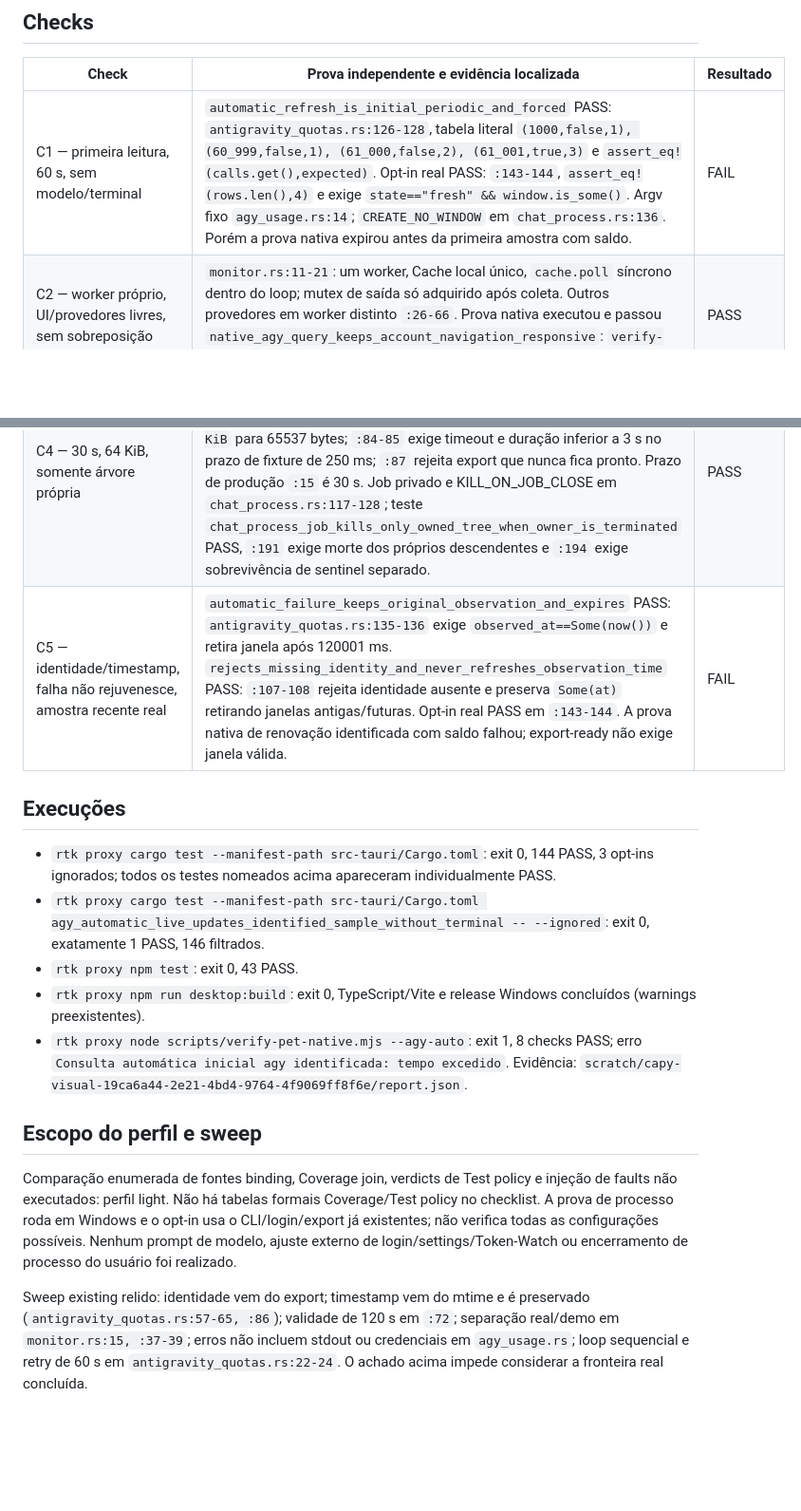
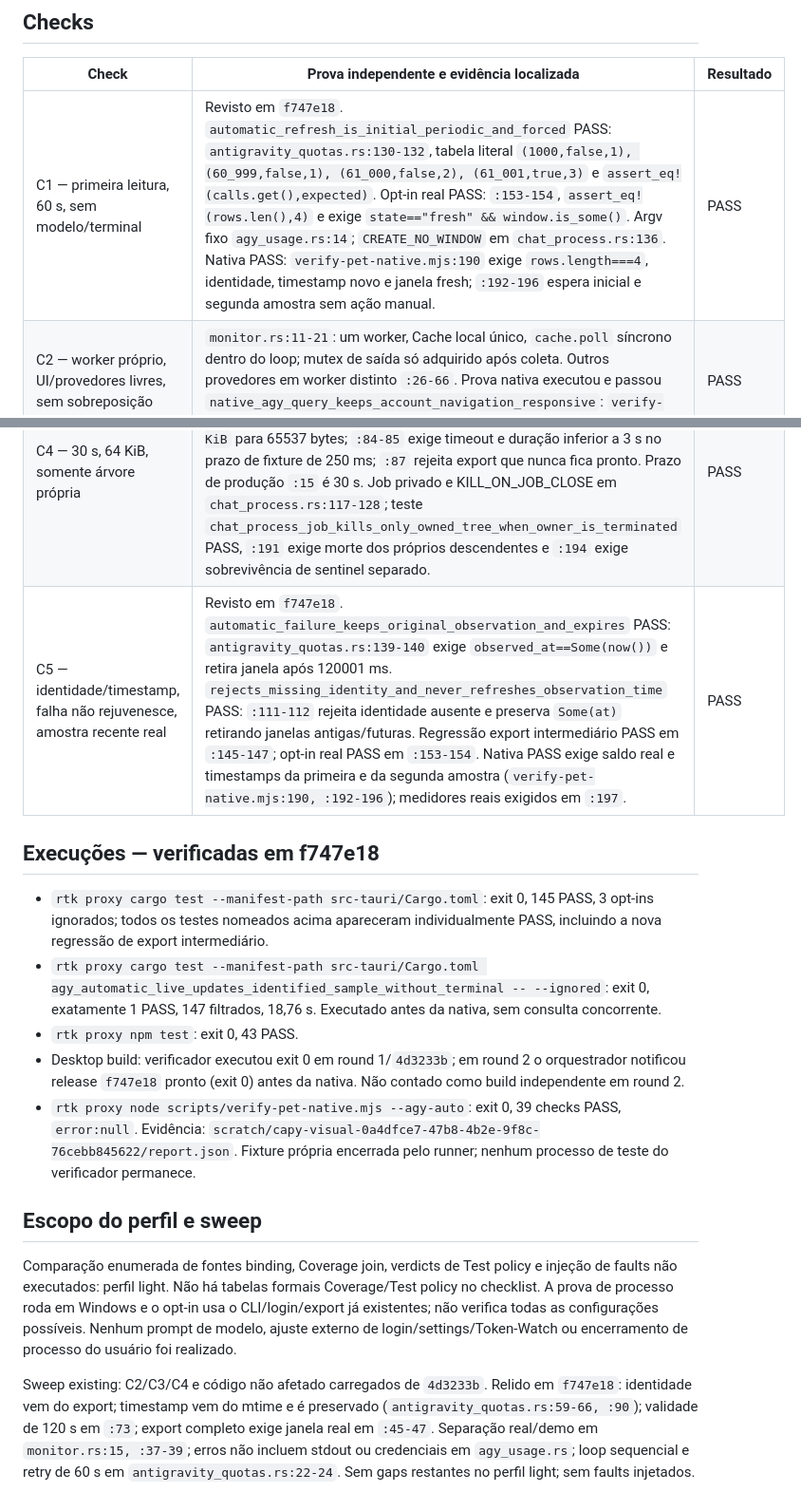
Before and after one commit to Matheus-Morais/Capy, a Markdown page: .checks/agy-automatic.verified.md, 2 parts joined by grey strips. Shown at 95% size. Rendered like a GitHub page; blank space fills up the shorter version.

Commit message:
docs(quotas): record independent AGY verification

```diff
--- a/.checks/agy-automatic.verified.md
+++ b/.checks/agy-automatic.verified.md
@@ -16,22 +16,22 @@ Round 2 em `f747e18`: resolvido. Callback em `antigravity_quotas.rs:36` e valida
 
 | Check | Prova independente e evidência localizada | Resultado |
 |---|---|---|
-| C1 — primeira leitura, 60 s, sem modelo/terminal | `automatic_refresh_is_initial_periodic_and_forced` PASS: `antigravity_quotas.rs:126-128`, tabela literal `(1000,false,1), (60_999,false,1), (61_000,false,2), (61_001,true,3)` e `assert_eq!(calls.get(),expected)`. Opt-in real PASS: `:143-144`, `assert_eq!(rows.len(),4)` e exige `state=="fresh" && window.is_some()`. Argv fixo `agy_usage.rs:14`; `CREATE_NO_WINDOW` em `chat_process.rs:136`. Porém a prova nativa expirou antes da primeira amostra com saldo. | FAIL |
+| C1 — primeira leitura, 60 s, sem modelo/terminal | Revisto em `f747e18`. `automatic_refresh_is_initial_periodic_and_forced` PASS: `antigravity_quotas.rs:130-132`, tabela literal `(1000,false,1), (60_999,false,1), (61_000,false,2), (61_001,true,3)` e `assert_eq!(calls.get(),expected)`. Opt-in real PASS: `:153-154`, `assert_eq!(rows.len(),4)` e exige `state=="fresh" && window.is_some()`. Argv fixo `agy_usage.rs:14`; `CREATE_NO_WINDOW` em `chat_process.rs:136`. Nativa PASS: `verify-pet-native.mjs:190` exige `rows.length===4`, identidade, timestamp novo e janela fresh; `:192-196` espera inicial e segunda amostra sem ação manual. | PASS |
 | C2 — worker próprio, UI/provedores livres, sem sobreposição | `monitor.rs:11-21`: um worker, Cache local único, `cache.poll` síncrono dentro do loop; mutex de saída só adquirido após coleta. Outros provedores em worker distinto `:26-66`. Prova nativa executou e passou `native_agy_query_keeps_account_navigation_responsive`: `verify-pet-native.mjs:187`, `Date.now()-started<5000` e foco em `#accounts`. | PASS |
 | C3 — refresh compartilhado, limite 15 s | `coalesces_and_limits_refresh_requests` PASS. `quota_refresh.rs:20-21`: `assert!(service.request().is_err())`, `assert!(service.take())`, `assert!(!service.take())`, `assert_eq!(service.revision(),1)`. Guarda literal de 15 s em `:8`; revision não consumida por take (`:13-14`). Workers usam revision (`monitor.rs:16-17`) e take (`:40-41`), respectivamente. | PASS |
 | C4 — 30 s, 64 KiB, somente árvore própria | `agy_usage_rejects_model_output_and_malformed_reports` e `agy_usage_bounds_process_output_and_timeout` PASS. `agy_usage.rs:75` rejeita respostas fora do relatório; `:83` exige erro `64 KiB` para 65537 bytes; `:84-85` exige timeout e duração inferior a 3 s no prazo de fixture de 250 ms; `:87` rejeita export que nunca fica pronto. Prazo de produção `:15` é 30 s. Job privado e KILL_ON_JOB_CLOSE em `chat_process.rs:117-128`; teste `chat_process_job_kills_only_owned_tree_when_owner_is_terminated` PASS, `:191` exige morte dos próprios descendentes e `:194` exige sobrevivência de sentinel separado. | PASS |
-| C5 — identidade/timestamp, falha não rejuvenesce, amostra recente real | `automatic_failure_keeps_original_observation_and_expires` PASS: `antigravity_quotas.rs:135-136` exige `observed_at==Some(now())` e retira janela após 120001 ms. `rejects_missing_identity_and_never_refreshes_observation_time` PASS: `:107-108` rejeita identidade ausente e preserva `Some(at)` retirando janelas antigas/futuras. Opt-in real PASS em `:143-144`. A prova nativa de renovação identificada com saldo falhou; export-ready não exige janela válida. | FAIL |
+| C5 — identidade/timestamp, falha não rejuvenesce, amostra recente real | Revisto em `f747e18`. `automatic_failure_keeps_original_observation_and_expires` PASS: `antigravity_quotas.rs:139-140` exige `observed_at==Some(now())` e retira janela após 120001 ms. `rejects_missing_identity_and_never_refreshes_observation_time` PASS: `:111-112` rejeita identidade ausente e preserva `Some(at)` retirando janelas antigas/futuras. Regressão export intermediário PASS em `:145-147`; opt-in real PASS em `:153-154`. Nativa PASS exige saldo real e timestamps da primeira e da segunda amostra (`verify-pet-native.mjs:190, :192-196`); medidores reais exigidos em `:197`. | PASS |
 
-## Execuções
+## Execuções — verificadas em f747e18
 
-- `rtk proxy cargo test --manifest-path src-tauri/Cargo.toml`: exit 0, 144 PASS, 3 opt-ins ignorados; todos os testes nomeados acima apareceram individualmente PASS.
-- `rtk proxy cargo test --manifest-path src-tauri/Cargo.toml agy_automatic_live_updates_identified_sample_without_terminal -- --ignored`: exit 0, exatamente 1 PASS, 146 filtrados.
+- `rtk proxy cargo test --manifest-path src-tauri/Cargo.toml`: exit 0, 145 PASS, 3 opt-ins ignorados; todos os testes nomeados acima apareceram individualmente PASS, incluindo a nova regressão de export intermediário.
+- `rtk proxy cargo test --manifest-path src-tauri/Cargo.toml agy_automatic_live_updates_identified_sample_without_terminal -- --ignored`: exit 0, exatamente 1 PASS, 147 filtrados, 18,76 s. Executado antes da nativa, sem consulta concorrente.
 - `rtk proxy npm test`: exit 0, 43 PASS.
-- `rtk proxy npm run desktop:build`: exit 0, TypeScript/Vite e release Windows concluídos (warnings preexistentes).
-- `rtk proxy node scripts/verify-pet-native.mjs --agy-auto`: exit 1, 8 checks PASS; erro `Consulta automática inicial agy identificada: tempo excedido`. Evidência: `scratch/capy-visual-19ca6a44-2e21-4bd4-9764-4f9069ff8f6e/report.json`.
+- Desktop build: verificador executou exit 0 em round 1/`4d3233b`; em round 2 o orquestrador notificou release `f747e18` pronto (exit 0) antes da nativa. Não contado como build independente em round 2.
+- `rtk proxy node scripts/verify-pet-native.mjs --agy-auto`: exit 0, 39 checks PASS, `error:null`. Evidência: `scratch/capy-visual-0a4dfce7-47b8-4b2e-9f8c-76cebb845622/report.json`. Fixture própria encerrada pelo runner; nenhum processo de teste do verificador permanece.
 
 ## Escopo do perfil e sweep
 
 Comparação enumerada de fontes binding, Coverage join, verdicts de Test policy e injeção de faults não executados: perfil light. Não há tabelas formais Coverage/Test policy no checklist. A prova de processo roda em Windows e o opt-in usa o CLI/login/export já existentes; não verifica todas as configurações possíveis. Nenhum prompt de modelo, ajuste externo de login/settings/Token-Watch ou encerramento de processo do usuário foi realizado.
 
-Sweep existing relido: identidade vem do export; timestamp vem do mtime e é preservado (`antigravity_quotas.rs:57-65, :86`); validade de 120 s em `:72`; separação real/demo em `monitor.rs:15, :37-39`; erros não incluem stdout ou credenciais em `agy_usage.rs`; loop sequencial e retry de 60 s em `antigravity_quotas.rs:22-24`. O achado acima impede considerar a fronteira real concluída.
+Sweep existing: C2/C3/C4 e código não afetado carregados de `4d3233b`. Relido em `f747e18`: identidade vem do export; timestamp vem do mtime e é preservado (`antigravity_quotas.rs:59-66, :90`); validade de 120 s em `:73`; export completo exige janela real em `:45-47`. Separação real/demo em `monitor.rs:15, :37-39`; erros não incluem stdout ou credenciais em `agy_usage.rs`; loop sequencial e retry de 60 s em `antigravity_quotas.rs:22-24`. Sem gaps restantes no perfil light; sem faults injetados.
```
